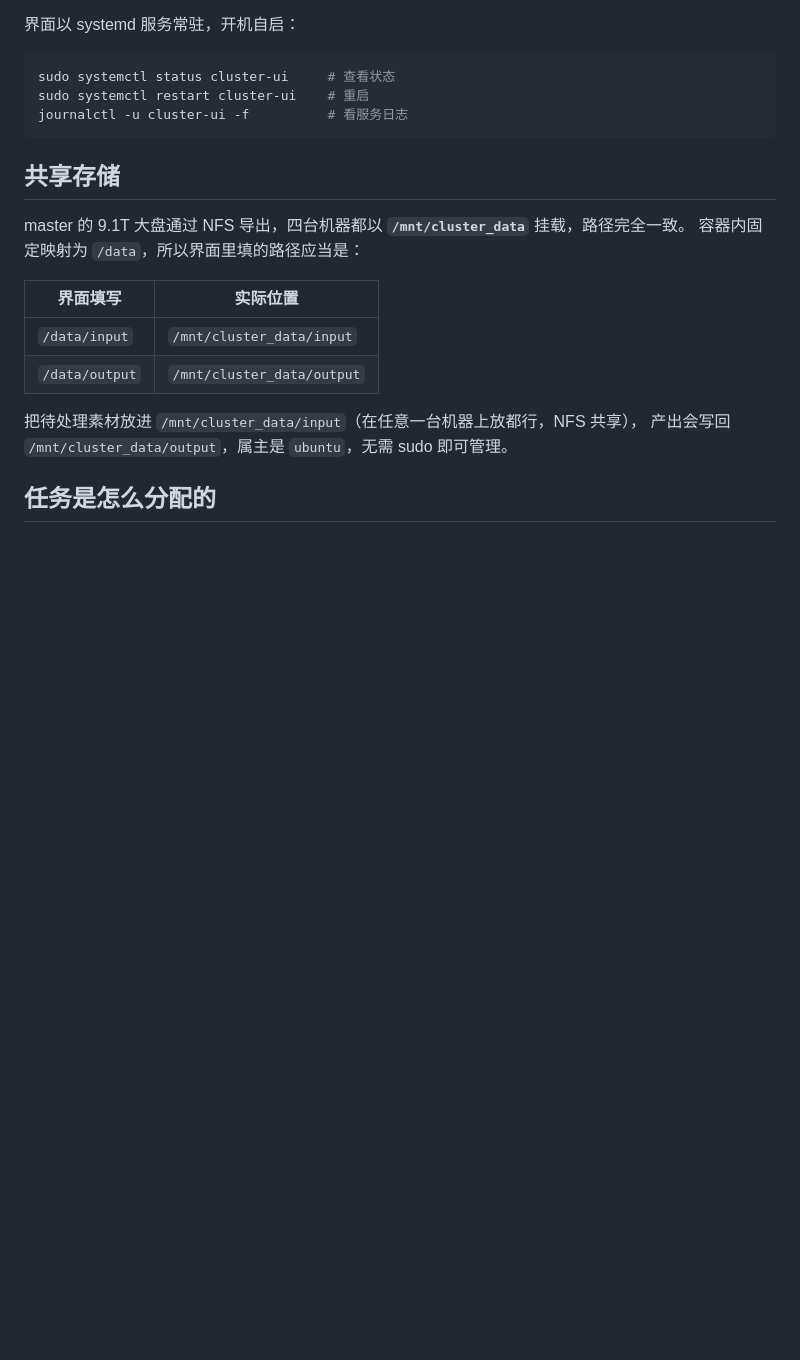
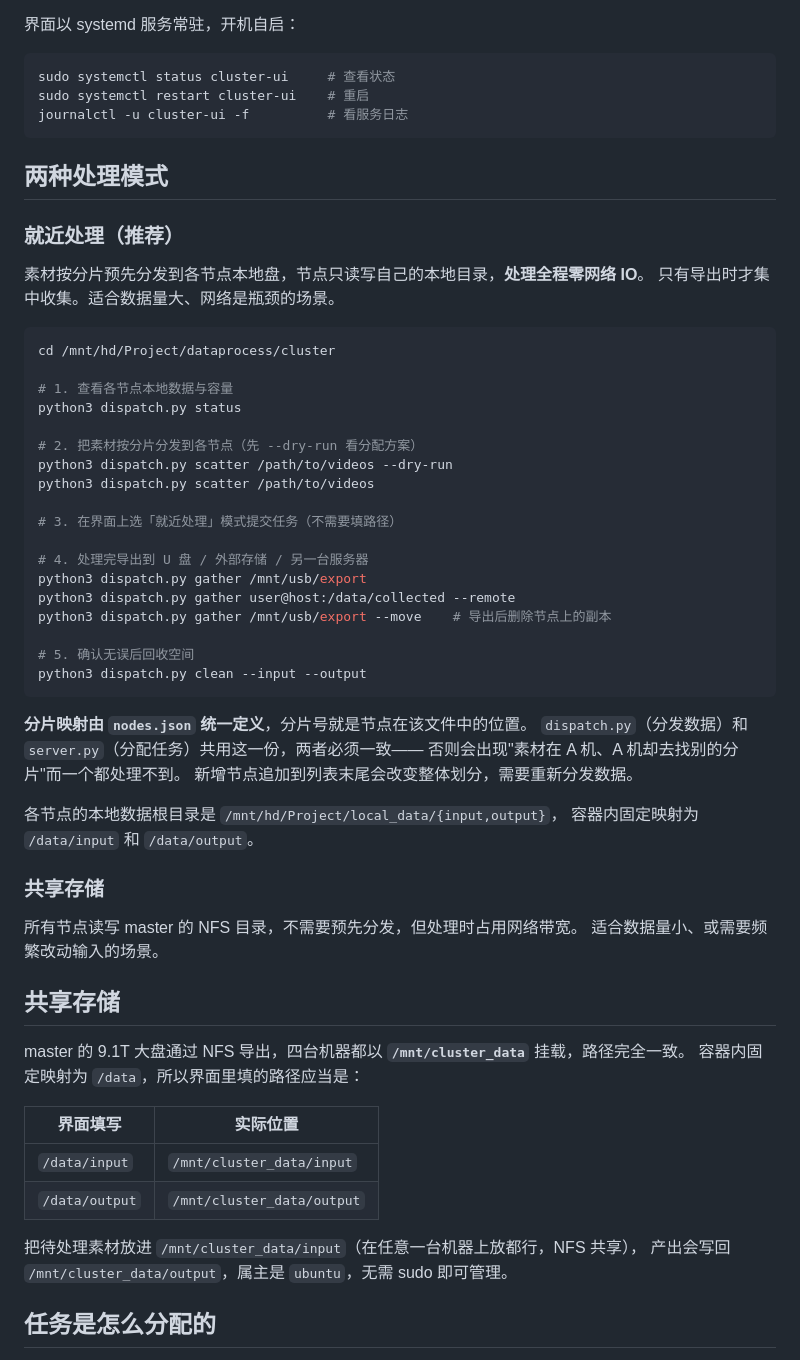
Before and after one commit to neuralchen/dataprocess, a Markdown page: cluster/README.md, the part around one of its changes. Drawn GitHub-style; blank space fills up the shorter version.

Commit message:
补充就近处理模式文档与网络实测数据
Co-Authored-By: Claude Fable 5 <noreply@anthropic.com>

````diff
--- a/cluster/README.md
+++ b/cluster/README.md
@@ -31,6 +31,47 @@ sudo systemctl status cluster-ui     # 查看状态
 sudo systemctl restart cluster-ui    # 重启
 journalctl -u cluster-ui -f          # 看服务日志
 ```
+
+## 两种处理模式
+
+### 就近处理（推荐）
+
+素材按分片预先分发到各节点本地盘，节点只读写自己的本地目录，**处理全程零网络 IO**。
+只有导出时才集中收集。适合数据量大、网络是瓶颈的场景。
+
+```bash
+cd /mnt/hd/Project/dataprocess/cluster
+
+# 1. 查看各节点本地数据与容量
+python3 dispatch.py status
+
+# 2. 把素材按分片分发到各节点（先 --dry-run 看分配方案）
+python3 dispatch.py scatter /path/to/videos --dry-run
+python3 dispatch.py scatter /path/to/videos
+
+# 3. 在界面上选「就近处理」模式提交任务（不需要填路径）
+
+# 4. 处理完导出到 U 盘 / 外部存储 / 另一台服务器
+python3 dispatch.py gather /mnt/usb/export
+python3 dispatch.py gather user@host:/data/collected --remote
+python3 dispatch.py gather /mnt/usb/export --move    # 导出后删除节点上的副本
+
+# 5. 确认无误后回收空间
+python3 dispatch.py clean --input --output
+```
+
+**分片映射由 `nodes.json` 统一定义**，分片号就是节点在该文件中的位置。
+`dispatch.py`（分发数据）和 `server.py`（分配任务）共用这一份，两者必须一致——
+否则会出现"素材在 A 机、A 机却去找别的分片"而一个都处理不到。
+新增节点追加到列表末尾会改变整体划分，需要重新分发数据。
+
+各节点的本地数据根目录是 `/mnt/hd/Project/local_data/{input,output}`，
+容器内固定映射为 `/data/input` 和 `/data/output`。
+
+### 共享存储
+
+所有节点读写 master 的 NFS 目录，不需要预先分发，但处理时占用网络带宽。
+适合数据量小、或需要频繁改动输入的场景。
 
 ## 共享存储
 
````
Also changed, not shown: other parts of cluster/README.md (+14 -0 lines).
